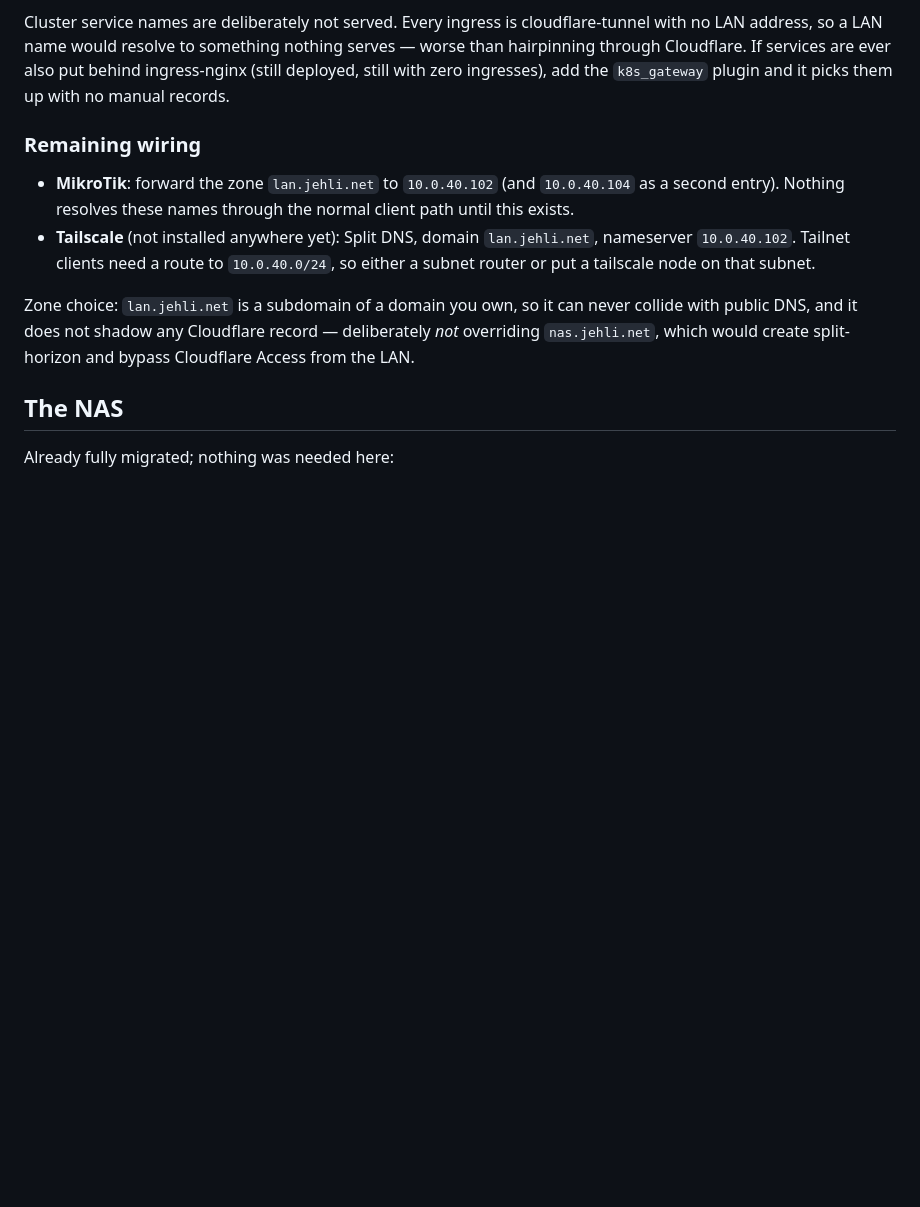
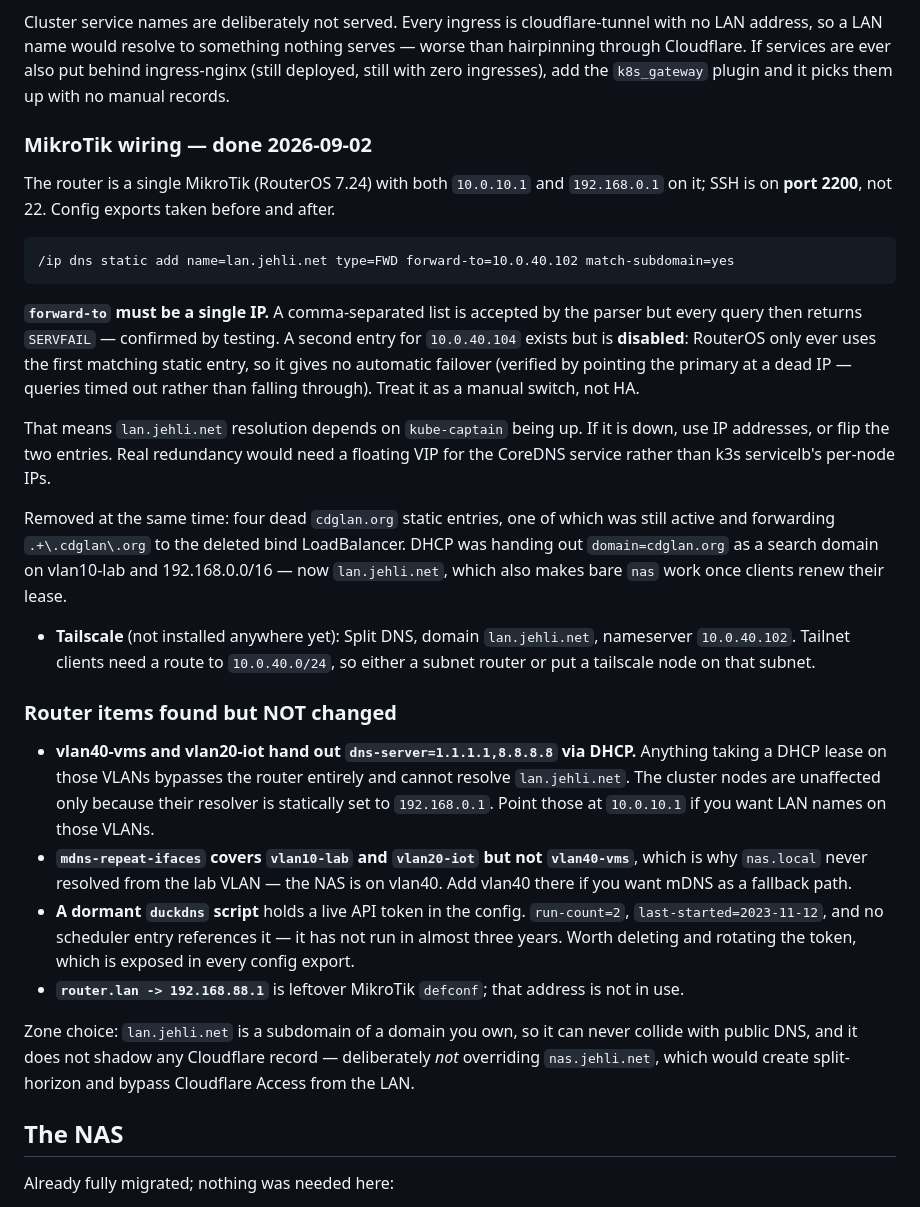
Before and after one commit to ddx32/homelab, a Markdown page: MIGRATION.md, the part around the change. Drawn GitHub-style; blank space fills up the shorter version.

Commit message:
Document the MikroTik DNS wiring and remaining router strays
Records two RouterOS behaviours worth not rediscovering: type=FWD accepts a
comma-separated forward-to but then SERVFAILs every query, and only the
first matching static entry is ever used, so a second entry gives no
automatic failover. Both were confirmed by testing rather than assumed.

Also notes what was found on the router but deliberately left alone: two
VLANs handing out public DNS via DHCP, an mDNS repeat list missing the VLAN
the NAS lives on, and a dormant duckdns script holding a live token.

Co-Authored-By: Claude Opus 5 <noreply@anthropic.com>

````diff
--- a/MIGRATION.md
+++ b/MIGRATION.md
@@ -295,13 +295,47 @@ LAN address, so a LAN name would resolve to something nothing serves — worse t
 through Cloudflare. If services are ever also put behind ingress-nginx (still deployed, still
 with zero ingresses), add the `k8s_gateway` plugin and it picks them up with no manual records.
 
-### Remaining wiring
+### MikroTik wiring — done 2026-09-02
 
-- **MikroTik**: forward the zone `lan.jehli.net` to `10.0.40.102` (and `10.0.40.104` as a
-  second entry). Nothing resolves these names through the normal client path until this exists.
+The router is a single MikroTik (RouterOS 7.24) with both `10.0.10.1` and `192.168.0.1` on it;
+SSH is on **port 2200**, not 22. Config exports taken before and after.
+
+```
+/ip dns static add name=lan.jehli.net type=FWD forward-to=10.0.40.102 match-subdomain=yes
+```
+
+**`forward-to` must be a single IP.** A comma-separated list is accepted by the parser but
+every query then returns `SERVFAIL` — confirmed by testing. A second entry for `10.0.40.104`
+exists but is **disabled**: RouterOS only ever uses the first matching static entry, so it
+gives no automatic failover (verified by pointing the primary at a dead IP — queries timed
+out rather than falling through). Treat it as a manual switch, not HA.
+
+That means `lan.jehli.net` resolution depends on `kube-captain` being up. If it is down, use
+IP addresses, or flip the two entries. Real redundancy would need a floating VIP for the
+CoreDNS service rather than k3s servicelb's per-node IPs.
+
+Removed at the same time: four dead `cdglan.org` static entries, one of which was still
+active and forwarding `.+\.cdglan\.org` to the deleted bind LoadBalancer. DHCP was handing
+out `domain=cdglan.org` as a search domain on vlan10-lab and 192.168.0.0/16 — now
+`lan.jehli.net`, which also makes bare `nas` work once clients renew their lease.
+
 - **Tailscale** (not installed anywhere yet): Split DNS, domain `lan.jehli.net`, nameserver
   `10.0.40.102`. Tailnet clients need a route to `10.0.40.0/24`, so either a subnet router or
   put a tailscale node on that subnet.
+
+### Router items found but NOT changed
+
+- **vlan40-vms and vlan20-iot hand out `dns-server=1.1.1.1,8.8.8.8` via DHCP.** Anything
+  taking a DHCP lease on those VLANs bypasses the router entirely and cannot resolve
+  `lan.jehli.net`. The cluster nodes are unaffected only because their resolver is statically
+  set to `192.168.0.1`. Point those at `10.0.10.1` if you want LAN names on those VLANs.
+- **`mdns-repeat-ifaces` covers `vlan10-lab` and `vlan20-iot` but not `vlan40-vms`**, which is
+  why `nas.local` never resolved from the lab VLAN — the NAS is on vlan40. Add vlan40 there if
+  you want mDNS as a fallback path.
+- **A dormant `duckdns` script** holds a live API token in the config. `run-count=2`,
+  `last-started=2023-11-12`, and no scheduler entry references it — it has not run in almost
+  three years. Worth deleting and rotating the token, which is exposed in every config export.
+- **`router.lan -> 192.168.88.1`** is leftover MikroTik `defconf`; that address is not in use.
 
 Zone choice: `lan.jehli.net` is a subdomain of a domain you own, so it can never collide with
 public DNS, and it does not shadow any Cloudflare record — deliberately *not* overriding
````
